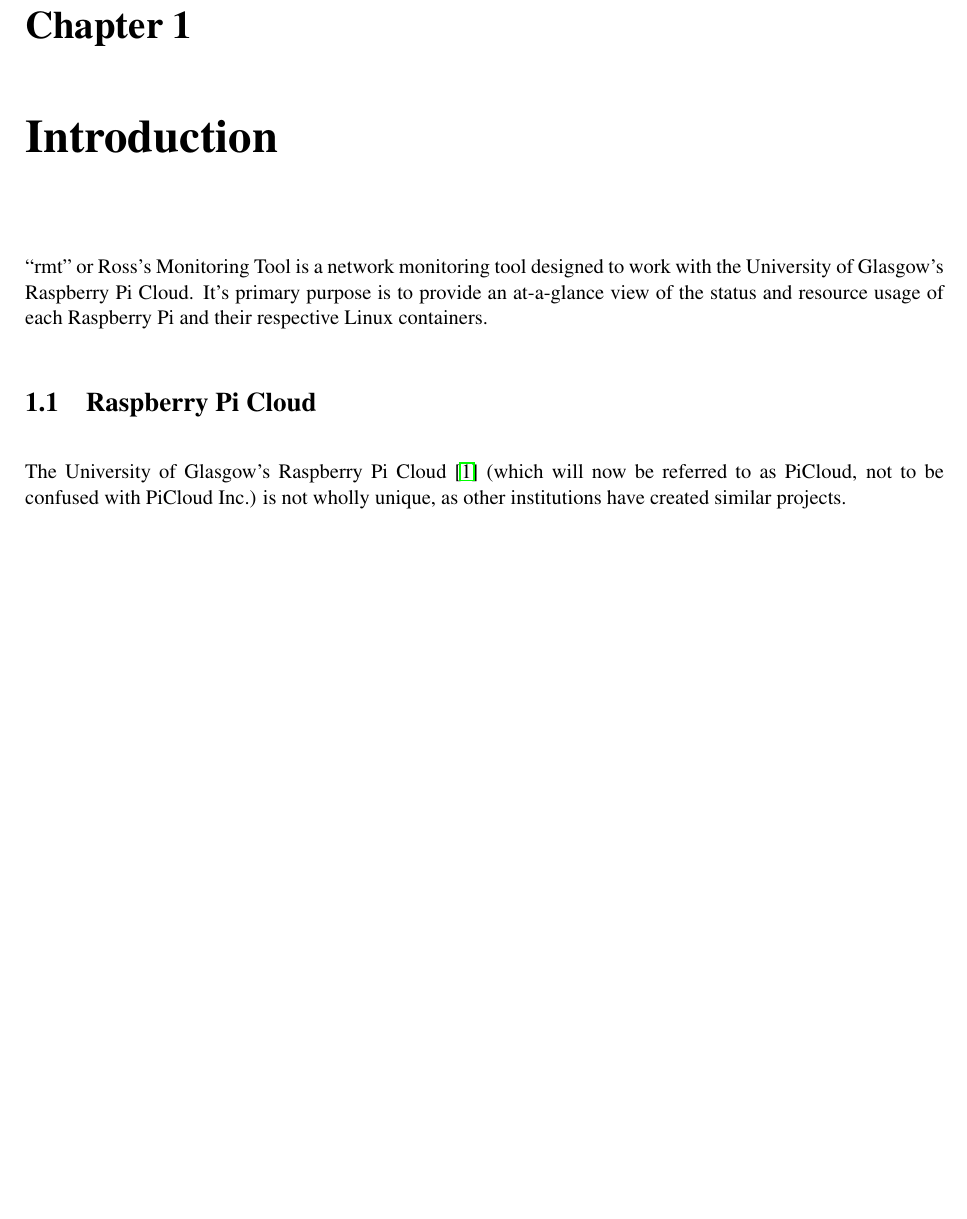
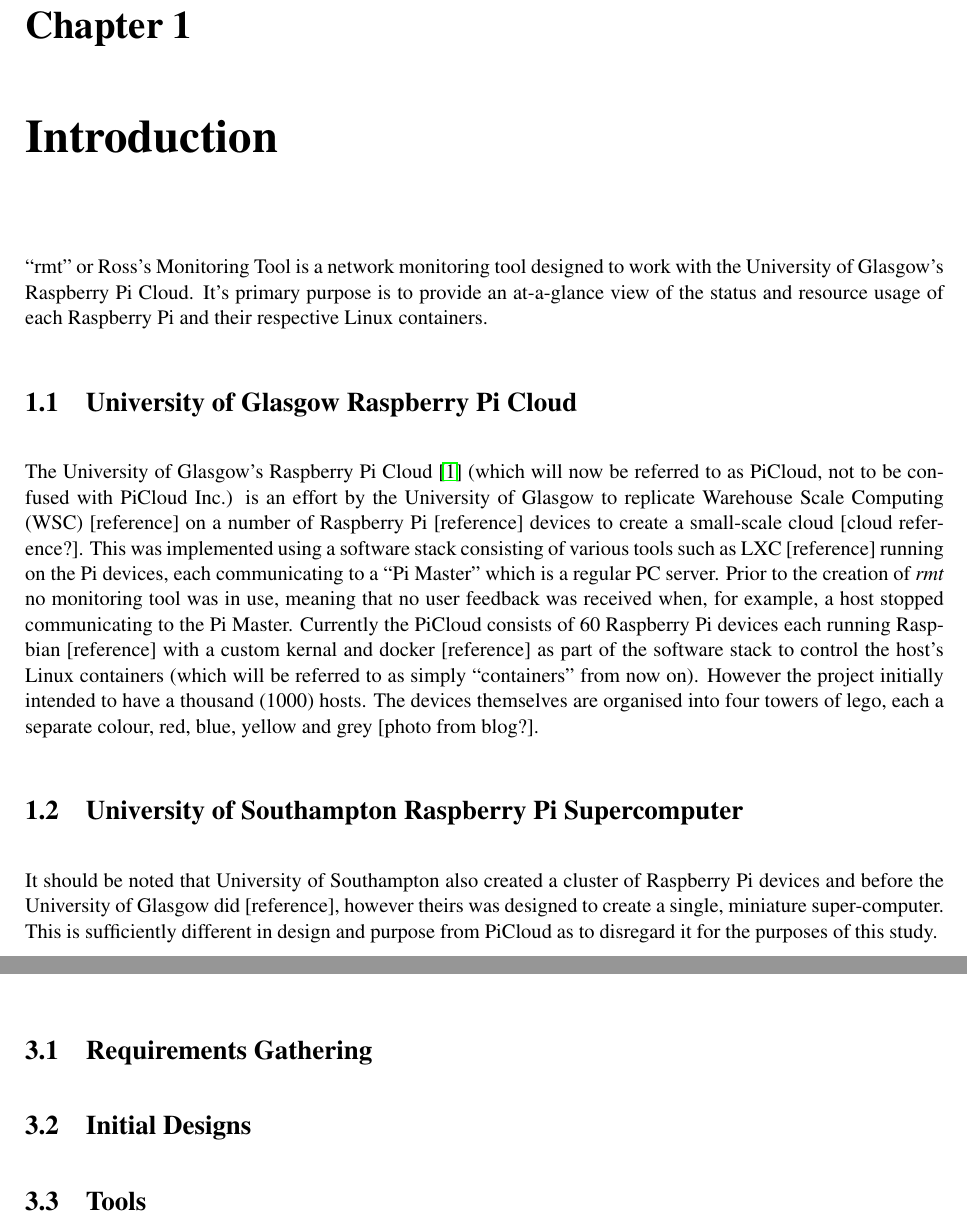
Before and after one commit to RossBarnie/dissertation, a LaTeX document (main.tex, which reads tex/intro.tex): part of page 3 of 8 before the commit and two parts of pages 3 and 5 of 8 after it, the two joined at a grey line, cut so that both start at the same text, the shorter picture padded with empty space. Compiled offline with pdfLaTeX.

Commit message:
added edits from home

```diff
--- a/main.tex
+++ b/main.tex
@@ -16,6 +16,11 @@
 \section{Shipyard}
 
 \chapter{Design}
+\section{Requirements Gathering}
+\section{Initial Designs}
+\label{sec:initial_designs}
+% section initial_designs (end)
+\section{Tools}
 
 \chapter{Implementation}
 
--- a/tex/intro.tex
+++ b/tex/intro.tex
@@ -4,9 +4,18 @@
 status and resource usage of each Raspberry Pi and their respective
 Linux containers.
 
-\section{Raspberry Pi Cloud}
+\section{University of Glasgow Raspberry Pi Cloud}
 \label{intro:picloud}
 
-The University of Glasgow's Raspberry Pi Cloud \cite{glapicloud} (which will now be
-referred to as PiCloud, not to be confused with PiCloud Inc.) is not
-wholly unique, as other institutions have created similar projects.
+The University of Glasgow's Raspberry Pi Cloud \cite{glapicloud} (which will now be referred to as PiCloud, not to be confused with PiCloud Inc.) is an effort by the University of Glasgow to replicate Warehouse Scale Computing (WSC) [reference] on a number of Raspberry Pi [reference] devices to create a small-scale cloud [cloud reference?].
+This was implemented using a software stack consisting of various tools such as LXC [reference] running on the Pi devices, each communicating to a ``Pi Master'' which is a regular PC server.
+Prior to the creation of \emph{rmt} no monitoring tool was in use, meaning that no user feedback was received when, for example, a host stopped communicating to the Pi Master.
+Currently the PiCloud consists of 60 Raspberry Pi devices each running Raspbian [reference] with a custom kernal and docker [reference] as part of the software stack to control the host's Linux containers (which will be referred to as simply ``containers'' from now on).
+However the project initially intended to have a thousand (1000) hosts.
+The devices themselves are organised into four towers of lego, each a separate colour, red, blue, yellow and grey [photo from blog?].
+
+\section{University of Southampton Raspberry Pi Supercomputer}
+\label{intro:pisupercomp}
+
+It should be noted that University of Southampton also created a cluster of Raspberry Pi devices and before the University of Glasgow did [reference], however theirs was designed to create a single, miniature super-computer.
+This is sufficiently different in design and purpose from PiCloud as to disregard it for the purposes of this study.
```
Also changed, not shown: Makefile, 1 other file.
